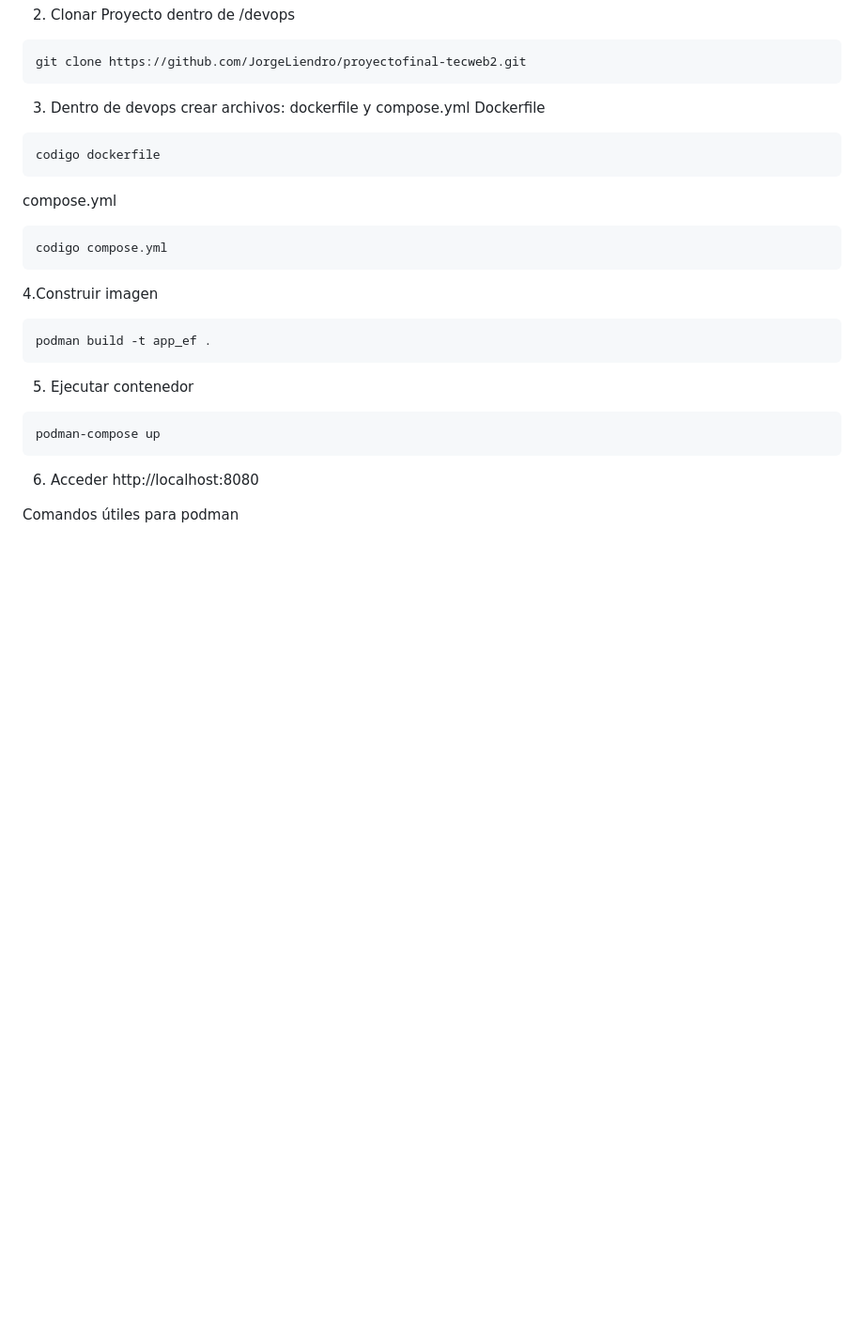
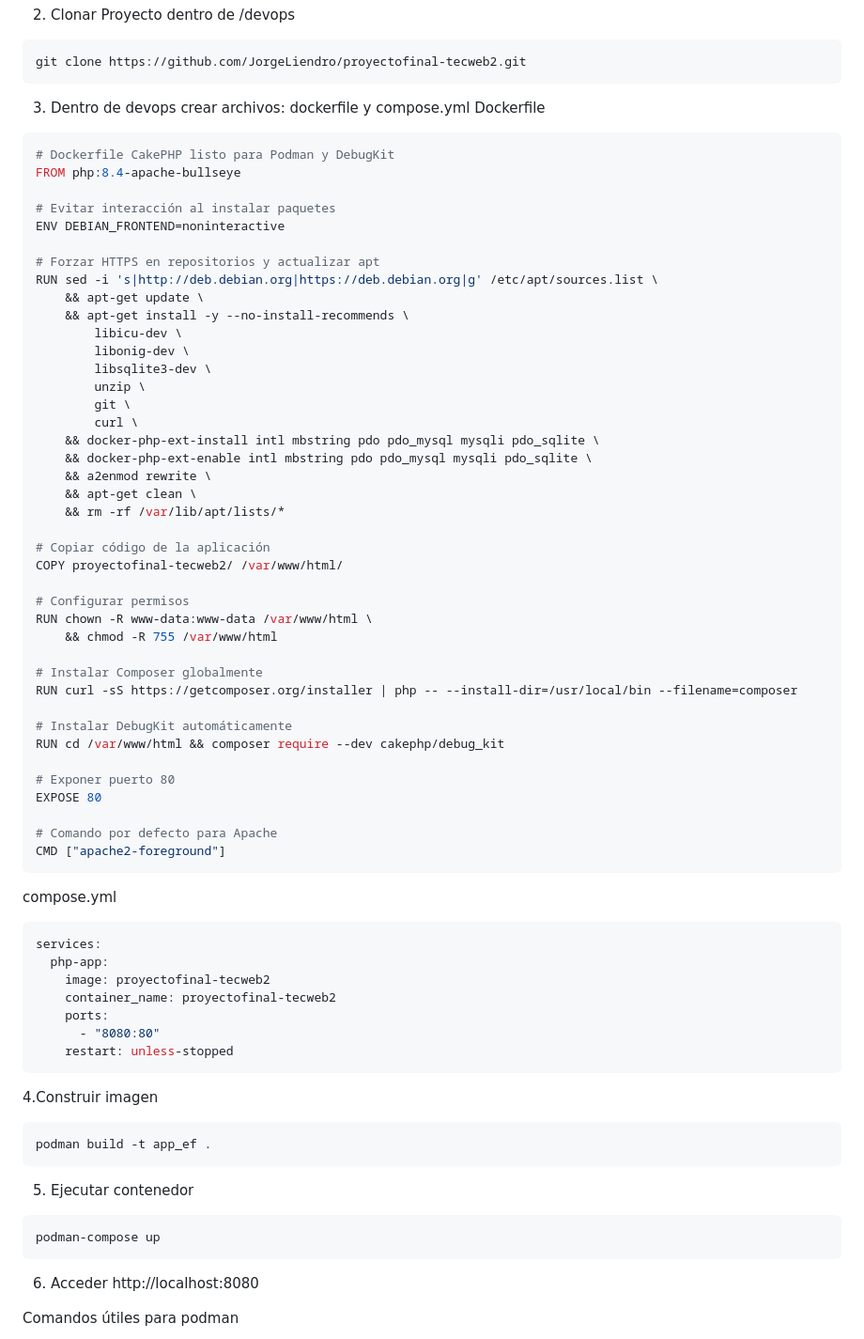
Before and after one commit to JorgeLiendro/proyectofinal-tecweb2, a Markdown page: README.md, the part around the change. Shown at 94% size. GitHub-like rendering; blank space fills up the shorter version.

Commit message:
commit dockerfile and compose.yml

````diff
--- a/README.md
+++ b/README.md
@@ -119,11 +119,56 @@ git clone https://github.com/JorgeLiendro/proyectofinal-tecweb2.git
 3. Dentro de devops crear archivos: dockerfile y compose.yml
 Dockerfile
 ```bash
-codigo dockerfile
+# Dockerfile CakePHP listo para Podman y DebugKit
+FROM php:8.4-apache-bullseye
+
+# Evitar interacción al instalar paquetes
+ENV DEBIAN_FRONTEND=noninteractive
+
+# Forzar HTTPS en repositorios y actualizar apt
+RUN sed -i 's|http://deb.debian.org|https://deb.debian.org|g' /etc/apt/sources.list \
+    && apt-get update \
+    && apt-get install -y --no-install-recommends \
+        libicu-dev \
+        libonig-dev \
+        libsqlite3-dev \
+        unzip \
+        git \
+        curl \
+    && docker-php-ext-install intl mbstring pdo pdo_mysql mysqli pdo_sqlite \
+    && docker-php-ext-enable intl mbstring pdo pdo_mysql mysqli pdo_sqlite \
+    && a2enmod rewrite \
+    && apt-get clean \
+    && rm -rf /var/lib/apt/lists/*
+
+# Copiar código de la aplicación
+COPY proyectofinal-tecweb2/ /var/www/html/
+
+# Configurar permisos
+RUN chown -R www-data:www-data /var/www/html \
+    && chmod -R 755 /var/www/html
+
+# Instalar Composer globalmente
+RUN curl -sS https://getcomposer.org/installer | php -- --install-dir=/usr/local/bin --filename=composer
+
+# Instalar DebugKit automáticamente
+RUN cd /var/www/html && composer require --dev cakephp/debug_kit
+
+# Exponer puerto 80
+EXPOSE 80
+
+# Comando por defecto para Apache
+CMD ["apache2-foreground"]
 ```
 compose.yml
 ```bash
-codigo compose.yml
+services:
+  php-app:
+    image: proyectofinal-tecweb2
+    container_name: proyectofinal-tecweb2
+    ports:
+      - "8080:80"
+    restart: unless-stopped
 ```
 4.Construir imagen
 ```bash
````
